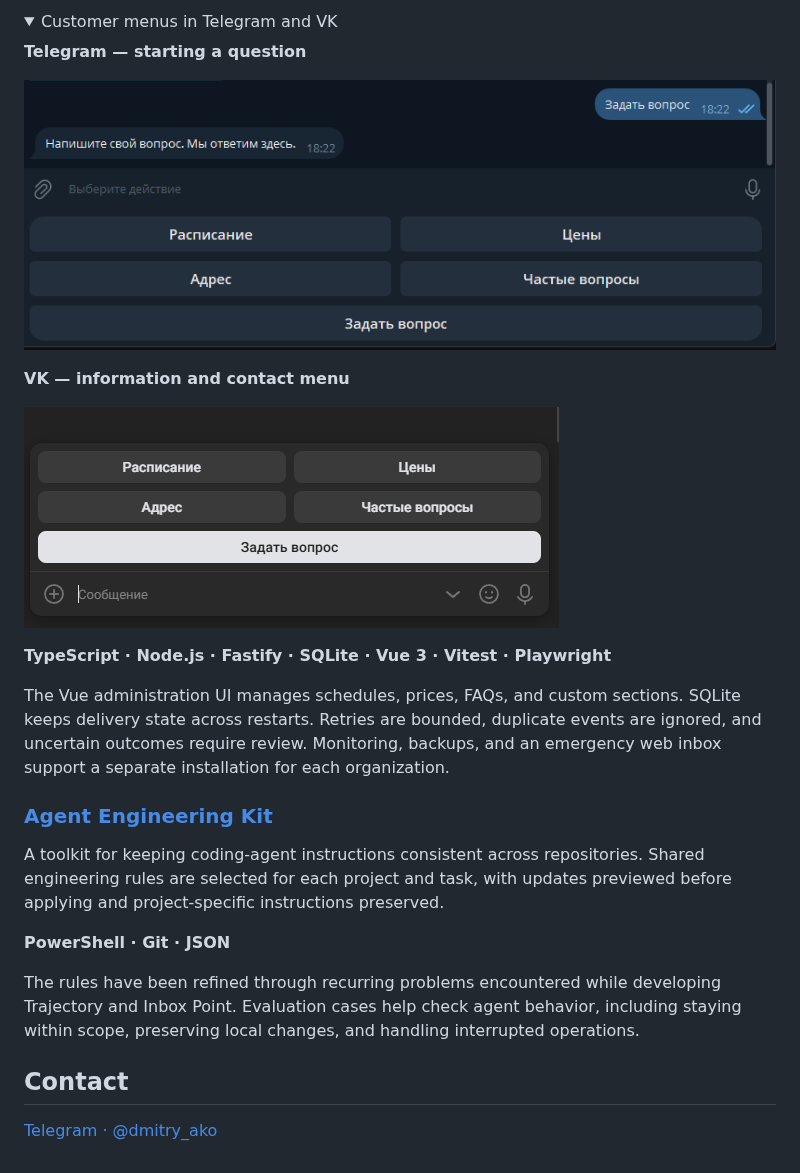
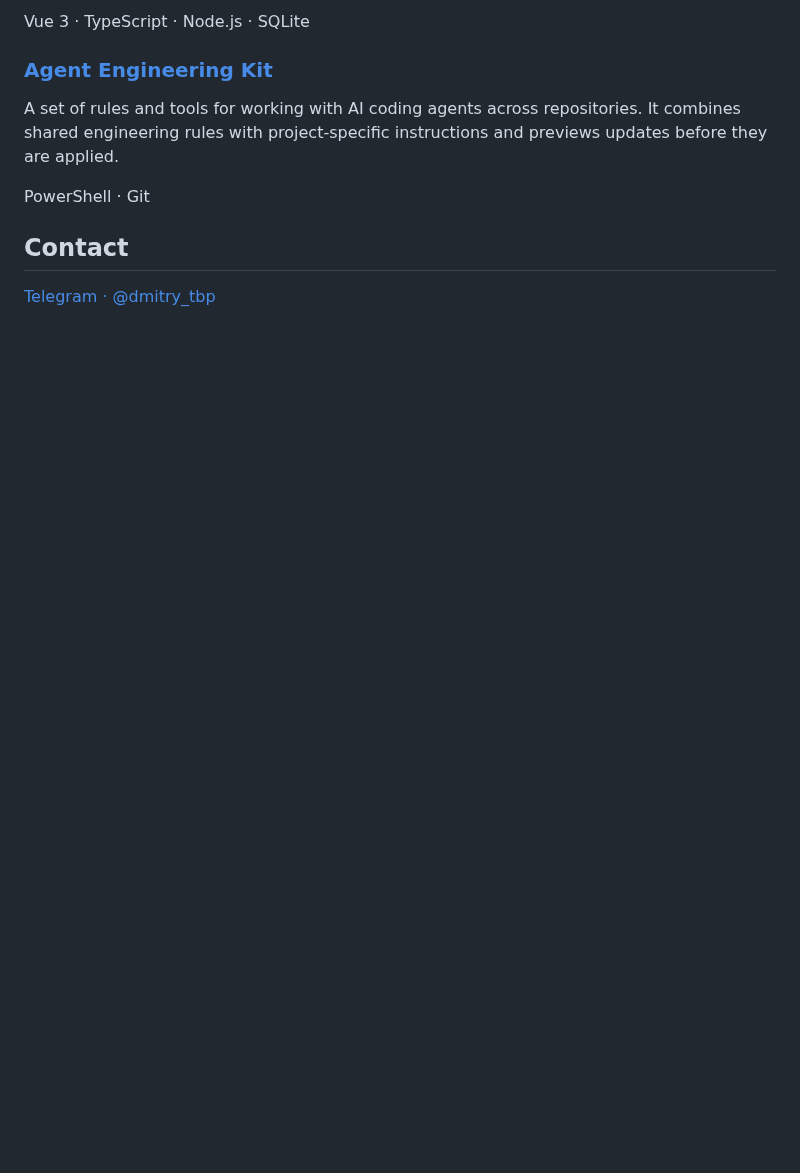
Before and after one commit to Dmitryaf/Dmitryaf, a Markdown page: README.md, the part around one of its changes. Rendered like a GitHub page; folded sections open; blank space fills up the shorter version.

```diff
--- a/README.md
+++ b/README.md
@@ -34,29 +38,12 @@ _Administration interface for schedules, prices, addresses, FAQs, and custom sec
 
-<details>
-<summary>Customer menus in Telegram and VK</summary>
-
-**Telegram — starting a question**
-
-![Inbox Point in Telegram: the customer selects Ask a question and receives a prompt to write their question](assets/inbox-point-telegram-question.png)
-
-**VK — information and contact menu**
-
-![Inbox Point in VK: buttons for schedule, prices, address, frequently asked questions, and contacting an operator](assets/inbox-point-vk-menu.png)
-
-</details>
-
-**TypeScript · Node.js · Fastify · SQLite · Vue 3 · Vitest · Playwright**
-
-The Vue administration UI manages schedules, prices, FAQs, and custom sections. SQLite keeps delivery state across restarts. Retries are bounded, duplicate events are ignored, and uncertain outcomes require review. Monitoring, backups, and an emergency web inbox support a separate installation for each organization.
+Vue 3 · TypeScript · Node.js · SQLite
 
 ### [Agent Engineering Kit](https://github.com/Dmitryaf/agent-engineering-kit)
 
-A toolkit for keeping coding-agent instructions consistent across repositories. Shared engineering rules are selected for each project and task, with updates previewed before applying and project-specific instructions preserved.
+A set of rules and tools for working with AI coding agents across repositories. It combines shared engineering rules with project-specific instructions and previews updates before they are applied.
 
-**PowerShell · Git · JSON**
-
-The rules have been refined through recurring problems encountered while developing Trajectory and Inbox Point. Evaluation cases help check agent behavior, including staying within scope, preserving local changes, and handling interrupted operations.
+PowerShell · Git
 
 ## Contact
 
-[Telegram · @dmitry_ako](https://t.me/dmitry_ako)
+[Telegram · @dmitry_tbp](https://t.me/dmitry_tbp)
```
Also changed, not shown: other parts of README.md (+20 -16 lines), assets/inbox-point-content.png, 1 other file.
